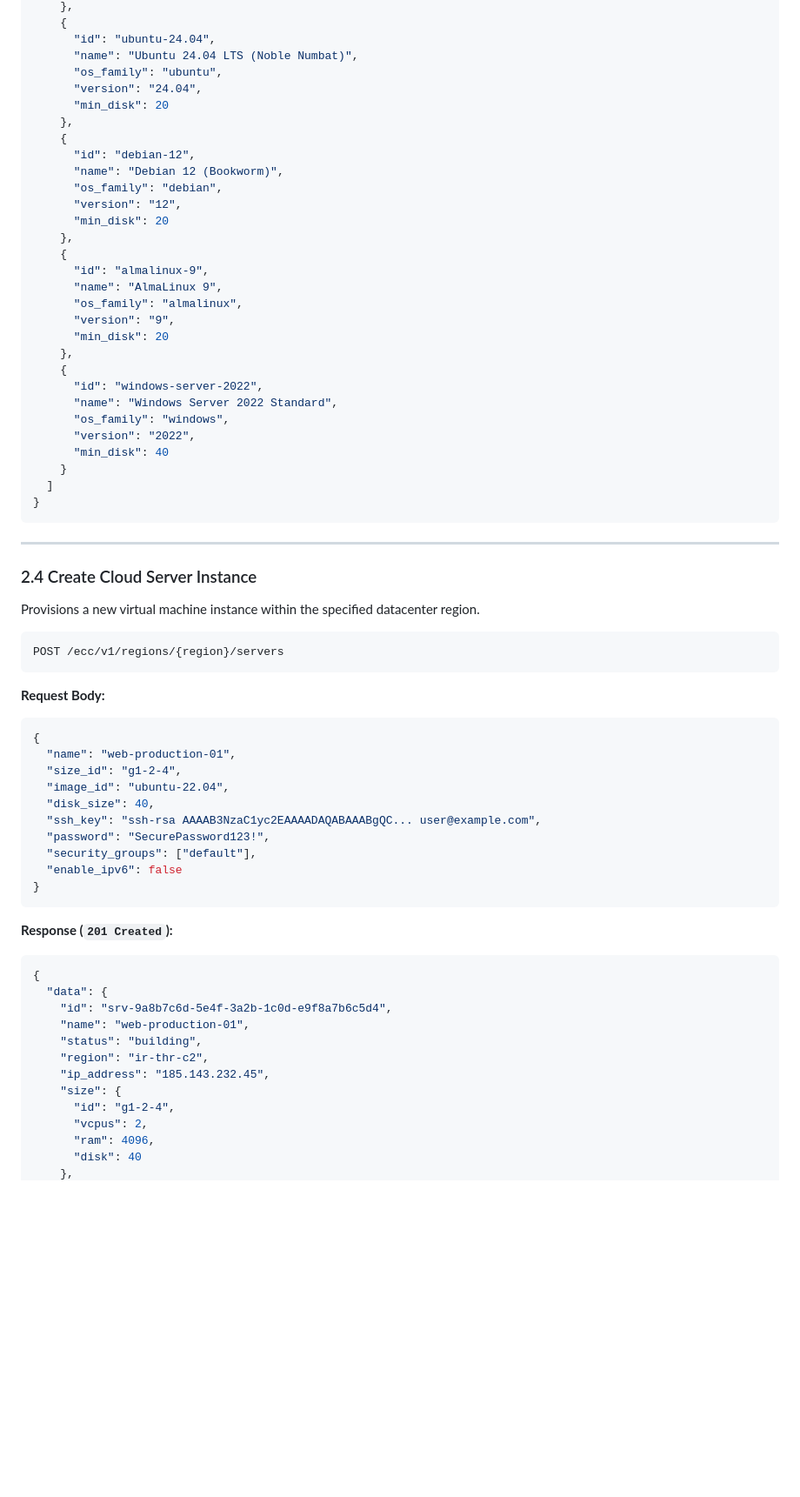
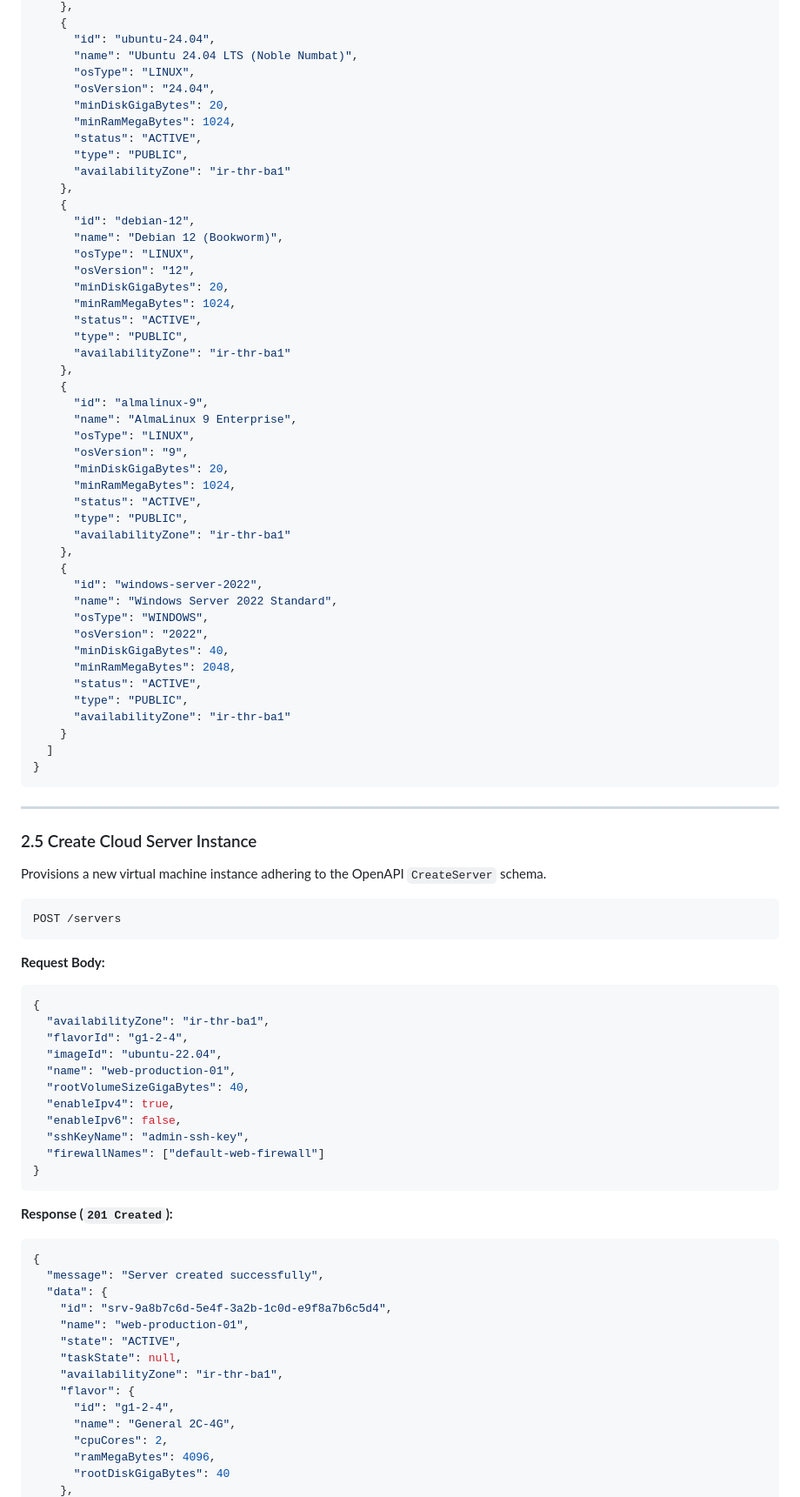
Before and after one commit to ARUSH221617/arv-seller, a Markdown page: docs/API_DOCUMENTATION.md, the part around one of its changes. Shown at 87% size. Drawn GitHub-style; blank space fills up the shorter version.

Commit message:
docs: streamline documentation to focus strictly on Cloud Server / IaaS v3

````diff
--- a/docs/API_DOCUMENTATION.md
+++ b/docs/API_DOCUMENTATION.md
@@ -154,30 +221,46 @@ GET /ecc/v1/regions/{region}/images
     {
       "id": "ubuntu-24.04",
       "name": "Ubuntu 24.04 LTS (Noble Numbat)",
-      "os_family": "ubuntu",
-      "version": "24.04",
-      "min_disk": 20
+      "osType": "LINUX",
+      "osVersion": "24.04",
+      "minDiskGigaBytes": 20,
+      "minRamMegaBytes": 1024,
+      "status": "ACTIVE",
+      "type": "PUBLIC",
+      "availabilityZone": "ir-thr-ba1"
     },
     {
       "id": "debian-12",
       "name": "Debian 12 (Bookworm)",
-      "os_family": "debian",
-      "version": "12",
-      "min_disk": 20
+      "osType": "LINUX",
+      "osVersion": "12",
+      "minDiskGigaBytes": 20,
+      "minRamMegaBytes": 1024,
+      "status": "ACTIVE",
+      "type": "PUBLIC",
+      "availabilityZone": "ir-thr-ba1"
     },
     {
       "id": "almalinux-9",
-      "name": "AlmaLinux 9",
-      "os_family": "almalinux",
-      "version": "9",
-      "min_disk": 20
+      "name": "AlmaLinux 9 Enterprise",
+      "osType": "LINUX",
+      "osVersion": "9",
+      "minDiskGigaBytes": 20,
+      "minRamMegaBytes": 1024,
+      "status": "ACTIVE",
+      "type": "PUBLIC",
+      "availabilityZone": "ir-thr-ba1"
     },
     {
       "id": "windows-server-2022",
       "name": "Windows Server 2022 Standard",
-      "os_family": "windows",
-      "version": "2022",
-      "min_disk": 40
+      "osType": "WINDOWS",
+      "osVersion": "2022",
+      "minDiskGigaBytes": 40,
+      "minRamMegaBytes": 2048,
+      "status": "ACTIVE",
+      "type": "PUBLIC",
+      "availabilityZone": "ir-thr-ba1"
     }
   ]
 }
@@ -185,39 +268,42 @@ GET /ecc/v1/regions/{region}/images
 
 ---
 
-### 2.4 Create Cloud Server Instance
-Provisions a new virtual machine instance within the specified datacenter region.
+### 2.5 Create Cloud Server Instance
+Provisions a new virtual machine instance adhering to the OpenAPI `CreateServer` schema.
 
 ```http
-POST /ecc/v1/regions/{region}/servers
+POST /servers
 ```
 
 **Request Body:**
 ```json
 {
+  "availabilityZone": "ir-thr-ba1",
+  "flavorId": "g1-2-4",
+  "imageId": "ubuntu-22.04",
   "name": "web-production-01",
-  "size_id": "g1-2-4",
-  "image_id": "ubuntu-22.04",
-  "disk_size": 40,
-  "ssh_key": "ssh-rsa AAAAB3NzaC1yc2EAAAADAQABAAABgQC... user@example.com",
-  "password": "SecurePassword123!",
-  "security_groups": ["default"],
-  "enable_ipv6": false
+  "rootVolumeSizeGigaBytes": 40,
+  "enableIpv4": true,
+  "enableIpv6": false,
+  "sshKeyName": "admin-ssh-key",
+  "firewallNames": ["default-web-firewall"]
 }
 ```
 
 **Response (`201 Created`):**
 ```json
 {
+  "message": "Server created successfully",
   "data": {
     "id": "srv-9a8b7c6d-5e4f-3a2b-1c0d-e9f8a7b6c5d4",
     "name": "web-production-01",
-    "status": "building",
-    "region": "ir-thr-c2",
-    "ip_address": "185.143.232.45",
-    "size": {
+    "state": "ACTIVE",
+    "taskState": null,
+    "availabilityZone": "ir-thr-ba1",
+    "flavor": {
       "id": "g1-2-4",
-      "vcpus": 2,
-      "ram": 4096,
-      "disk": 40
+      "name": "General 2C-4G",
+      "cpuCores": 2,
+      "ramMegaBytes": 4096,
+      "rootDiskGigaBytes": 40
     },
````
Also changed, not shown: other parts of docs/API_DOCUMENTATION.md (+208 -68 lines), docs/PRD.md (+3 -8 lines).
